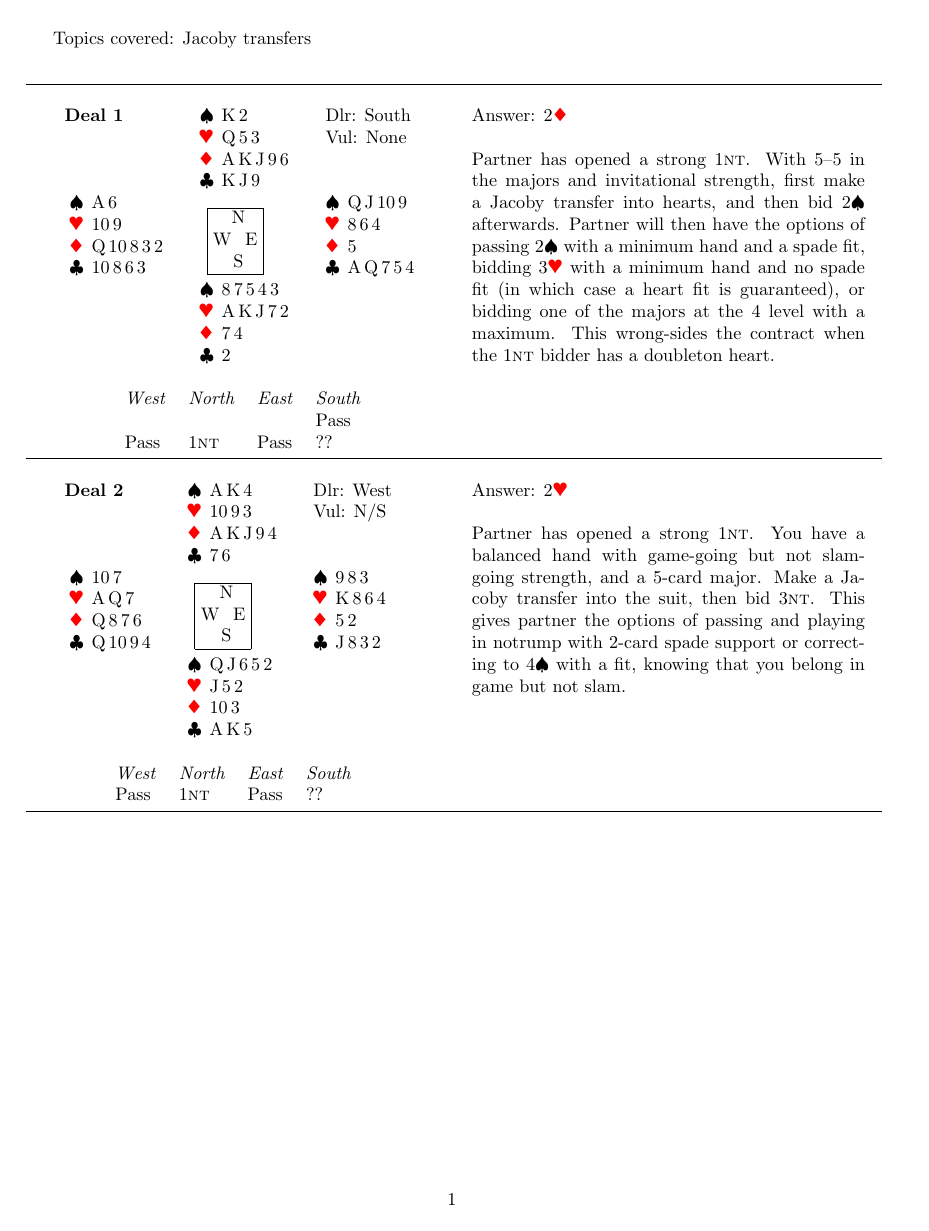
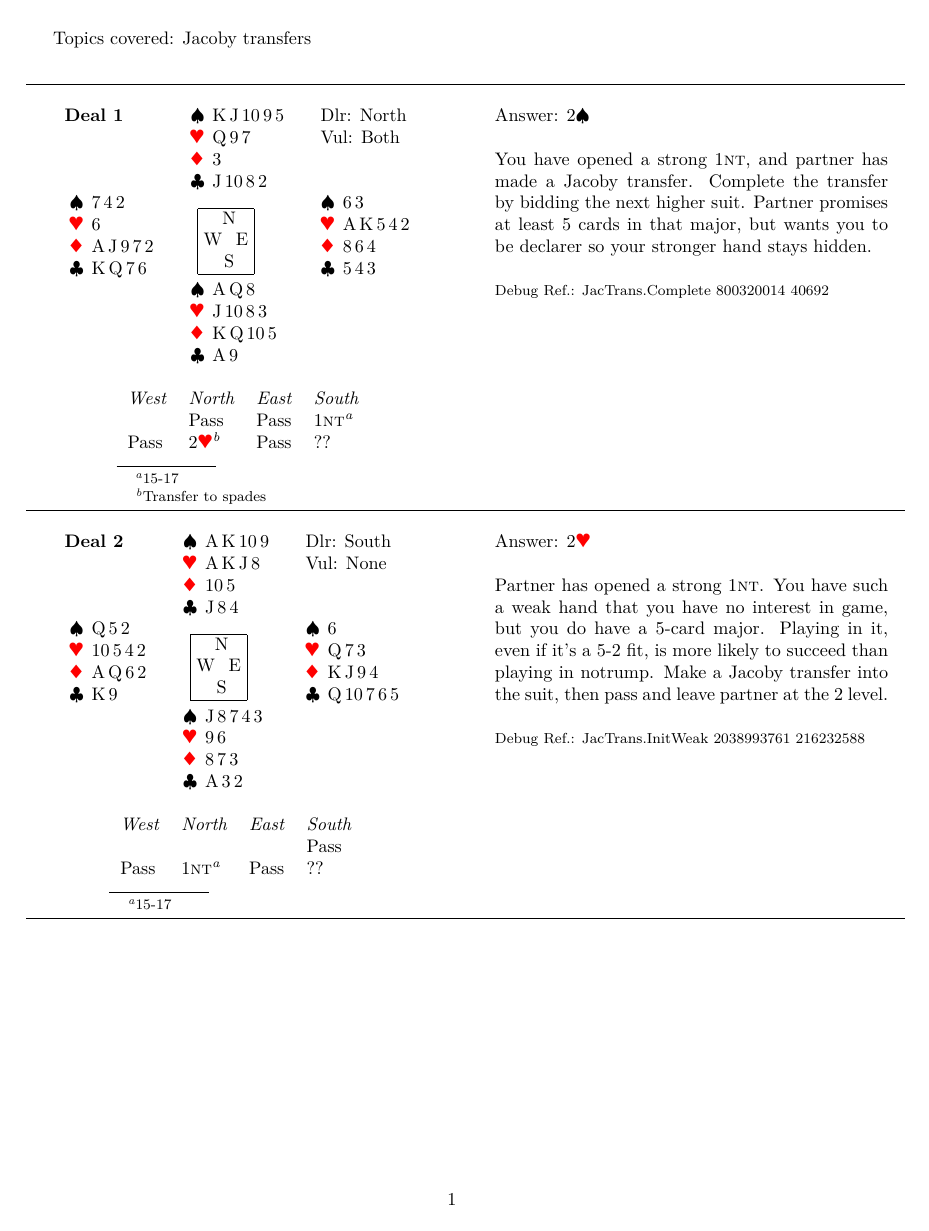
Before and after one commit to penguinland/bridge_practice, a LaTeX document (samples/test.tex): page 1 of 4 before the commit and page 1 of 5 after it. The pictures show the PDF file samples/test-solutions.pdf that the author committed with the source.

Commit message:
Update example output to show footnotes

```diff
--- a/samples/test.tex
+++ b/samples/test.tex
@@ -7,8 +7,3 @@
 Topics covered:
 Jacoby transfers
 \begin{problemset}
-\problem{  \deal{South}{None}%
-    {\hand{K\,2}{Q\,5\,3}{A\,K\,J\,9\,6}{K\,J\,9}}%
-    {\hand{Q\,J\,10\,9}{8\,6\,4}{5}{A\,Q\,7\,5\,4}}%
-    {\hand{8\,7\,5\,4\,3}{A\,K\,J\,7\,2}{7\,4}{2}}%
-    {\hand{A\,6}{10\,9}{Q\,10\,8\,3\,2}{10\,8\,6\,3}}
@@ -15,0 +18,14 @@ Jacoby transfers
+  \begin{bidding}
+    &Pass&Pass&1\nt{}\ifdefined\showsolutions\footnote{15-17}\fi\\
+    Pass&2\h{}\ifdefined\showsolutions\footnote{Transfer to spades}\fi&Pass&??
+  \end{bidding}%
+}{%
+2\s{}%
+}{%
+You have opened a strong 1\nt{}, and partner has made a Jacoby transfer. Complete the transfer by bidding the next higher suit. Partner promises at least 5 cards in that major, but wants you to be declarer so your stronger hand stays hidden.%
+}{%
+JacTrans.Complete 800320014 40692%
+}
+\problem{%
+  \deal{South}{None}%
+    {\hand{A\,K\,10\,9}{A\,K\,J\,8}{10\,5}{J\,8\,4}}%
@@ -20,9 +38,0 @@ Jacoby transfers
-  \end{bidding}%
-}{%
-2\d{}%
-}{%
-Partner has opened a strong 1\nt{}. With 5--5 in the majors and invitational strength, first make a Jacoby transfer into hearts, and then bid 2\s{} afterwards. Partner will then have the options of passing 2\s{} with a minimum hand and a spade fit, bidding 3\h{} with a minimum hand and no spade fit (in which case a heart fit is guaranteed), or bidding one of the majors at the 4 level with a maximum. This wrong-sides the contract when the 1\nt{} bidder has a doubleton heart.%
-}
-\problem{  \deal{West}{N/S}%
-    {\hand{A\,K\,4}{10\,9\,3}{A\,K\,J\,9\,4}{7\,6}}%
-    {\hand{9\,8\,3}{K\,8\,6\,4}{5\,2}{J\,8\,3\,2}}%
@@ -36,11 +41,10 @@ Partner has opened a strong 1\nt{}. With 5--5 in the majors and invitational str
 }{%
 2\h{}%
 }{%
-Partner has opened a strong 1\nt{}. You have a balanced hand with game-going but not slam-going strength, and a 5-card major. Make a Jacoby transfer into the suit, then bid 3\nt{}. This gives partner the options of passing and playing in notrump with 2-card spade support or correcting to 4\s{} with a fit, knowing that you belong in game but not slam.%
+Partner has opened a strong 1\nt{}. You have such a weak hand that you have no interest in game, but you do have a 5-card major. Playing in it, even if it's a 5-2 fit, is more likely to succeed than playing in notrump. Make a Jacoby transfer into the suit, then pass and leave partner at the 2 level.%
+}{%
+JacTrans.InitWeak 2038993761 216232588%
 }
-\problem{  \deal{North}{E/W}%
-    {\hand{J\,10\,9\,8\,7}{K\,Q}{3}{Q\,J\,9\,3\,2}}%
-    {\hand{6\,4}{8\,6\,4\,2}{A\,J\,10\,5\,4}{6\,4}}%
-    {\hand{K\,2}{A\,7\,5\,3}{Q\,8\,7\,2}{A\,K\,10}}%
-    {\hand{A\,Q\,5\,3}{J\,10\,9}{K\,9\,6}{8\,7\,5}}
-%
+\problem{%
+  \deal{South}{N/S}%
+    {\hand{K\,10\,9\,5\,4}{7}{10\,8\,4}{9\,7\,6\,4}}%
@@ -56,7 +66,2 @@ You have opened a strong 1\nt{}, and partner has made a Jacoby transfer, indicat
 }
-\problem{  \deal{North}{N/S}%
-    {\hand{A\,Q\,8\,3}{K\,J\,3}{6\,5\,3}{A\,J\,6}}%
-    {\hand{J\,9\,6}{Q\,10\,7\,2}{Q\,10\,7}{10\,8\,2}}%
-    {\hand{K\,10\,7\,4\,2}{A\,9\,5}{9\,2}{Q\,5\,4}}%
-    {\hand{5}{8\,6\,4}{A\,K\,J\,8\,4}{K\,9\,7\,3}}
-%
+\problem{%
@@ -65,0 +77,9 @@ You have opened a strong 1\nt{}, and partner has made a Jacoby transfer, indicat
+  \end{bidding}%
+}{%
+2\d{}%
+}{%
+Partner has opened a strong 1\nt{}. You have a balanced hand with invitational strength, and a 5-card major. Make a Jacoby transfer into the suit, then bid 2\nt{}. This gives partner the options of playing in notrump with 2-card heart support or in hearts with a fit, and the option of playing in partscore with a minimum hand and game with a maximum.%
+}{%
+JacTrans.InitBInv 979490962 649794802%
+}
+\problem{%
@@ -65,0 +96,9 @@ You have opened a strong 1\nt{}, and partner has made a Jacoby transfer, indicat
+  \end{bidding}%
+}{%
+2\d{}%
+}{%
+Partner has opened a strong 1\nt{}. You have such a weak hand that you have no interest in game, but you do have a 5-card major. Playing in it, even if it's a 5-2 fit, is more likely to succeed than playing in notrump. Make a Jacoby transfer into the suit, then pass and leave partner at the 2 level.%
+}{%
+JacTrans.InitWeak 549912823 822725623%
+}
+\problem{%
@@ -67,4 +116,3 @@ You have opened a strong 1\nt{}, and partner has made a Jacoby transfer, indicat
 }{%
 2\h{}%
 }{%
-Partner has opened a strong 1\nt{}. You have a balanced hand with invitational strength, and a 5-card major. Make a Jacoby transfer into the suit, then bid 2\nt{}. This gives partner the options of playing in notrump with 2-card spade support  or in spades with a fit, and the option of playing in partscore with a minimum hand and game with a maximum.%
@@ -73,5 +123 @@ Partner has opened a strong 1\nt{}. You have a balanced hand with invitational s
-    {\hand{J\,9}{10\,9\,8\,4\,2}{Q\,9\,4\,2}{A\,7}}%
-    {\hand{8\,5\,3}{Q\,5\,3}{10\,8\,7}{K\,Q\,8\,6}}%
-    {\hand{A\,Q\,4}{A\,J}{K\,6\,5\,3}{J\,10\,9\,4}}%
-    {\hand{K\,10\,7\,6\,2}{K\,7\,6}{A\,J}{5\,3\,2}}
-%
+\problem{%
@@ -81,0 +133,9 @@ Partner has opened a strong 1\nt{}. You have a balanced hand with invitational s
+  \end{bidding}%
+}{%
+2\h{}%
+}{%
+Partner has opened a strong 1\nt{}. With 5--5 in the majors and game-forcing strength, first make a Jacoby transfer into spades, and then bid 3\h{} afterwards. Partner will then have the options of which game to bid. This wrong-sides the contract if we end up playing in hearts.%
+}{%
+JacTrans.55GF 483459156 411559717%
+}
+\problem{%
@@ -81,0 +152,9 @@ Partner has opened a strong 1\nt{}. You have a balanced hand with invitational s
+  \end{bidding}%
+}{%
+2\h{}%
+}{%
+You have opened a strong 1\nt{}, and partner has made a Jacoby transfer. Complete the transfer by bidding the next higher suit. Partner promises at least 5 cards in that major, but wants you to be declarer so your stronger hand stays hidden.%
+}{%
+JacTrans.Complete 1041025044 1996956738%
+}
+\problem{%
@@ -81,0 +170,9 @@ Partner has opened a strong 1\nt{}. You have a balanced hand with invitational s
+  \end{bidding}%
+}{%
+2\h{}%
+}{%
+Partner has opened a strong 1\nt{}. With 5--5 in the majors and game-forcing strength, first make a Jacoby transfer into spades, and then bid 3\h{} afterwards. Partner will then have the options of which game to bid. This wrong-sides the contract if we end up playing in hearts.%
+}{%
+JacTrans.55GF 1394943503 683693913%
+}
+\problem{%
@@ -88,5 +193,0 @@ You have opened a strong 1\nt{}, and partner has made a Jacoby transfer, indicat
-\problem{  \deal{East}{N/S}%
-    {\hand{A\,10\,9\,8\,2}{Q\,10\,9}{A\,K\,10\,9}{J}}%
-    {\hand{K\,J\,5\,4}{K\,8\,6}{J\,7\,6}{8\,7\,3}}%
-    {\hand{Q\,3}{A\,7\,3}{Q\,5\,4}{A\,K\,10\,6\,5}}%
-    {\hand{7\,6}{J\,5\,4\,2}{8\,3\,2}{Q\,9\,4\,2}}
@@ -98,9 +194,0 @@ You have opened a strong 1\nt{}, and partner has made a Jacoby transfer, indicat
-  \end{bidding}%
-}{%
-2\s{}%
-}{%
-You have opened a strong 1\nt{}, and partner has made a Jacoby transfer, indicating they have at least 5 spades. Even though you only have 2-card support, complete the transfer by bidding the next higher suit. You have at least a 7-card fit. If partner is very weak, 2\s{} rates to play better than notrump, and you want to be declarer so that your strong hand stays hidden. If partner has at least invitational strength, he will make another bid to give you options of where to play.%
-}
-\problem{  \deal{North}{E/W}%
-    {\hand{A\,7}{J\,10\,2}{A\,J\,10\,5\,3}{A\,K\,5}}%
-    {\hand{J\,10\,3}{K\,8\,7}{K\,6}{10\,8\,6\,4\,2}}%
@@ -113,9 +194,0 @@ You have opened a strong 1\nt{}, and partner has made a Jacoby transfer, indicat
-  \end{bidding}%
-}{%
-2\h{}%
-}{%
-Partner has opened a strong 1\nt{}. You have a balanced hand with invitational strength, and a 5-card major. Make a Jacoby transfer into the suit, then bid 2\nt{}. This gives partner the options of playing in notrump with 2-card spade support  or in spades with a fit, and the option of playing in partscore with a minimum hand and game with a maximum.%
-}
-\problem{  \deal{South}{N/S}%
-    {\hand{K\,10\,4}{Q\,7\,4}{A\,K\,8\,5\,4}{A\,10}}%
-    {\hand{7\,3}{A\,K\,10\,8\,6}{Q\,J\,7\,6\,2}{9}}%
@@ -129,9 +194,0 @@ Partner has opened a strong 1\nt{}. You have a balanced hand with invitational s
-  \end{bidding}%
-}{%
-2\h{}%
-}{%
-Partner has opened a strong 1\nt{}. You have such a weak hand that you have no interest in game, but you do have a 5-card major. Playing in it, even if it's a 5-2 fit, is more likely to succeed than playing in notrump. Make a Jacoby transfer into the suit, then pass and leave partner at the 2 level.%
-}
-\problem{  \deal{West}{Both}%
-    {\hand{2}{10\,8\,4\,3\,2}{A\,6\,5}{A\,J\,9\,5}}%
-    {\hand{A\,J\,9\,6\,4}{9\,7}{10\,9\,4\,2}{6\,3}}%
@@ -145,23 +195,4 @@ Partner has opened a strong 1\nt{}. You have such a weak hand that you have no i
-  \end{bidding}%
-}{%
-2\h{}%
-}{%
-You have opened a strong 1\nt{}, and partner has made a Jacoby transfer. Complete the transfer by bidding the next higher suit. Partner promises at least 5 cards in that major, but wants you to be declarer so your stronger hand stays hidden.%
-}
-\problem{  \deal{West}{E/W}%
-    {\hand{Q\,8\,2}{K\,Q\,9\,4}{J\,3}{A\,K\,7\,3}}%
-    {\hand{7\,4\,3}{A}{A\,K\,8\,7\,6}{J\,9\,5\,2}}%
-    {\hand{A\,9\,6}{J\,10\,5\,3\,2}{Q\,2}{Q\,8\,6}}%
-    {\hand{K\,J\,10\,5}{8\,7\,6}{10\,9\,5\,4}{10\,4}}
-%
-}{%
-  \begin{bidding}
-    Pass&1\nt{}&Pass&??
-  \end{bidding}%
-}{%
-2\d{}%
-}{%
-Partner has opened a strong 1\nt{}. You have a balanced hand with invitational strength, and a 5-card major. Make a Jacoby transfer into the suit, then bid 2\nt{}. This gives partner the options of playing in notrump with 2-card heart support  or in hearts with a fit, and the option of playing in partscore with a minimum hand and game with a maximum.%
+JacTrans.Short 1092983610 2102206670%
 }
 \end{problemset}
 \end{document}
```
Also changed, not shown: samples/test-problems.pdf, samples/test-solutions.pdf, samples/test.tex (126 more changed lines), 1 other file.
